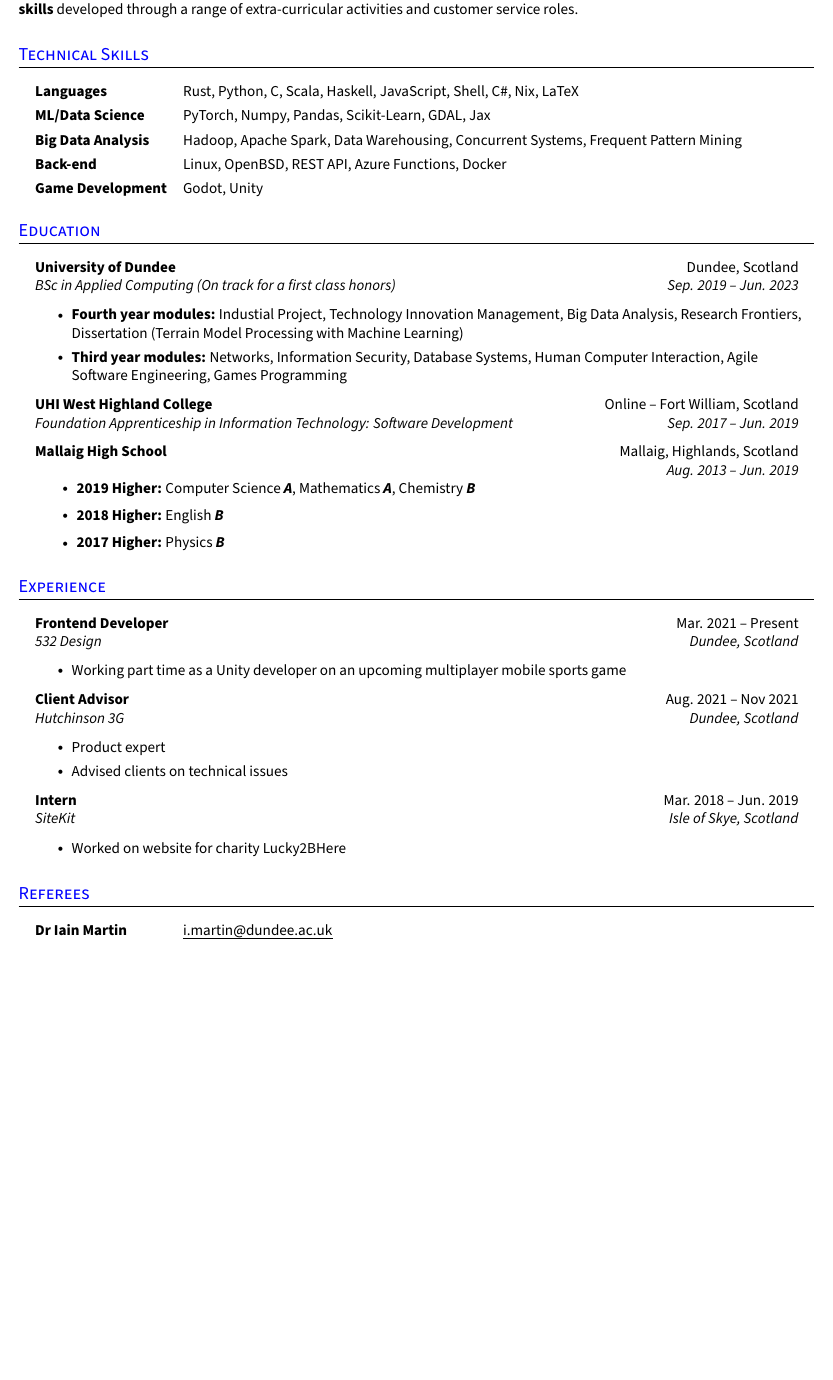
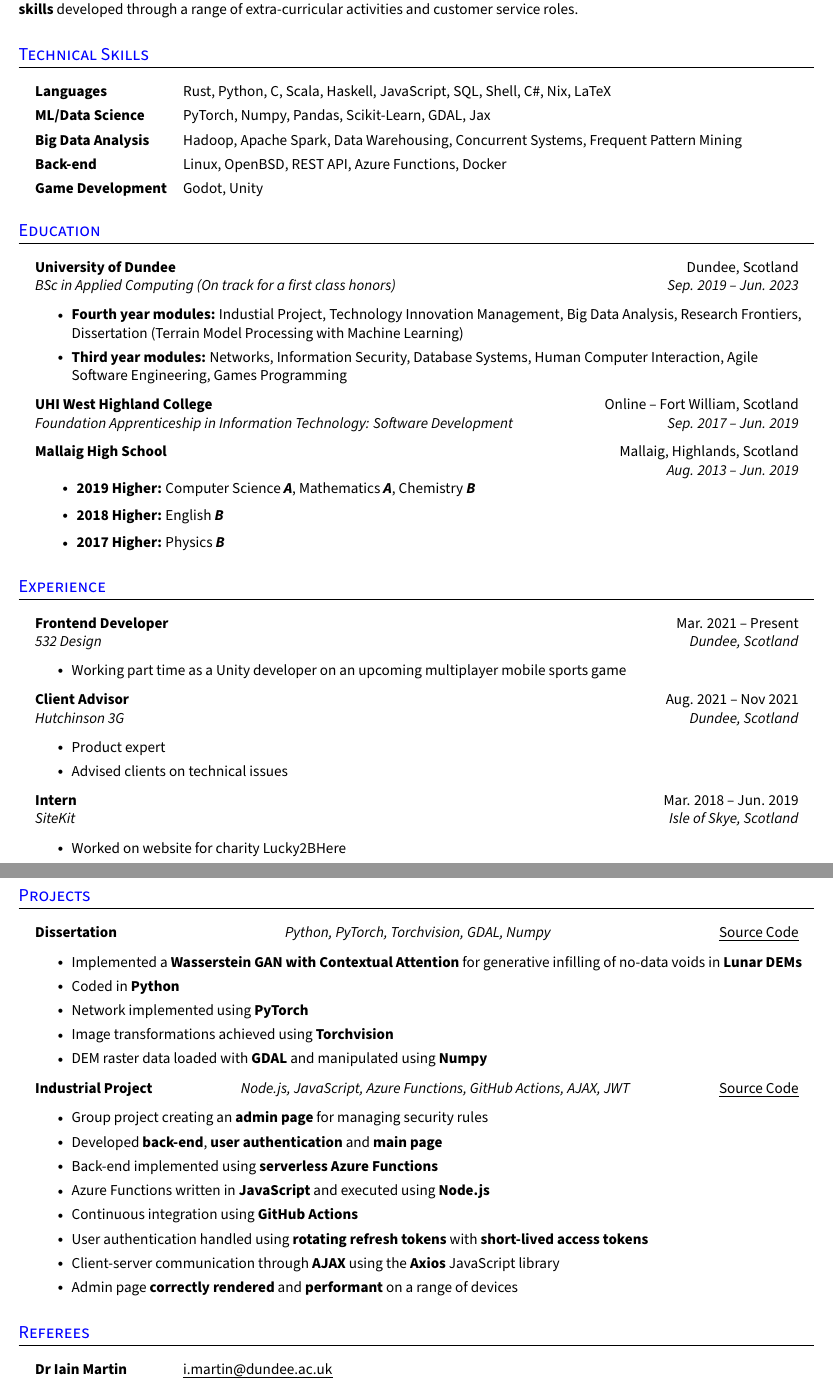
Before and after one commit to struan-robertson/cv, a LaTeX CV (cv.tex): part of the page before the commit and two parts of pages 1 and 2 of 2 after it, the two joined at a grey line, cut so that both start at the same text, the shorter picture padded with empty space. Compiled offline with pdfLaTeX.

Commit message:
Add projects section

```diff
--- a/cv.tex
+++ b/cv.tex
@@ -211,7 +211,7 @@
 
 \section{Technical Skills}
   \resumeHeadingListStart{}
-    \resumeSectionType{Languages}{Rust, Python, C, Scala, Haskell, JavaScript, Shell, C\#, Nix, LaTeX}
+    \resumeSectionType{Languages}{Rust, Python, C, Scala, Haskell, JavaScript, SQL, Shell, C\#, Nix, LaTeX}
     \resumeSectionType{ML/Data Science}{PyTorch, Numpy, Pandas, Scikit-Learn, GDAL, Jax}
     \resumeSectionType{Big Data Analysis}{Hadoop, Apache Spark, Data Warehousing, Concurrent Systems, Frequent Pattern Mining}
     \resumeSectionType{Back-end}{Linux, OpenBSD, REST API, Azure Functions, Docker}
@@ -276,6 +276,34 @@
 \resumeHeadingListEnd{}
 %---------------------------------------------
 
+%-----------PROJECTS--------------------------
+% Use resumeQuadHeading if four elements are feasible (ex: demo video link), else use resumeTrioHeading. Keep the bullet points simple and concise and try to cover wide variety of skills you have used to build these projects
+
+\section{Projects}
+  \resumeHeadingListStart{}
+    \resumeTrioHeading{Dissertation}{Python, PyTorch, Torchvision, GDAL, Numpy}{\href{https://github.com/struan-robertson/DEM-Void-Infilling}{\uline{Source Code}}}
+      \resumeItemListStart{}
+        \resumeItem{Implemented a \textbf{Wasserstein GAN with Contextual Attention} for generative infilling of no-data voids in \textbf{Lunar DEMs}}
+        \resumeItem{Coded in \textbf{Python}}
+        \resumeItem{Network implemented using \textbf{PyTorch}}
+        \resumeItem{Image transformations achieved using \textbf{Torchvision}}
+        \resumeItem{DEM raster data loaded with \textbf{GDAL} and manipulated using \textbf{Numpy}}
+      \resumeItemListEnd{}
+
+      \resumeTrioHeading{Industrial Project}{Node.js, JavaScript, Azure Functions, GitHub Actions, AJAX, JWT}{\href{https://github.com/struan-robertson/compliance-dash-vanilla}{\uline{Source Code}}}
+      \resumeItemListStart{}
+        \resumeItem{Group project creating an \textbf{admin page} for managing security rules}
+        \resumeItem{Developed \textbf{back-end}, \textbf{user authentication} and \textbf{main page}}
+        \resumeItem{Back-end implemented using \textbf{serverless Azure Functions}}
+        \resumeItem{Azure Functions written in \textbf{JavaScript} and executed using \textbf{Node.js}}
+        \resumeItem{Continuous integration using \textbf{GitHub Actions}}
+        \resumeItem{User authentication handled using \textbf{rotating refresh tokens} with \textbf{short-lived access tokens}}
+        \resumeItem{Client-server communication through \textbf{AJAX} using the \textbf{Axios} JavaScript library}
+        \resumeItem{Admin page \textbf{correctly rendered} and \textbf{performant} on a range of devices}
+      \resumeItemListEnd{}
+  \resumeHeadingListEnd{}
+%--------------------------------------------
+
 %--------------REFEREES------------------------
 % Add or remove resumeSectionTypes according to your needs
 
```
